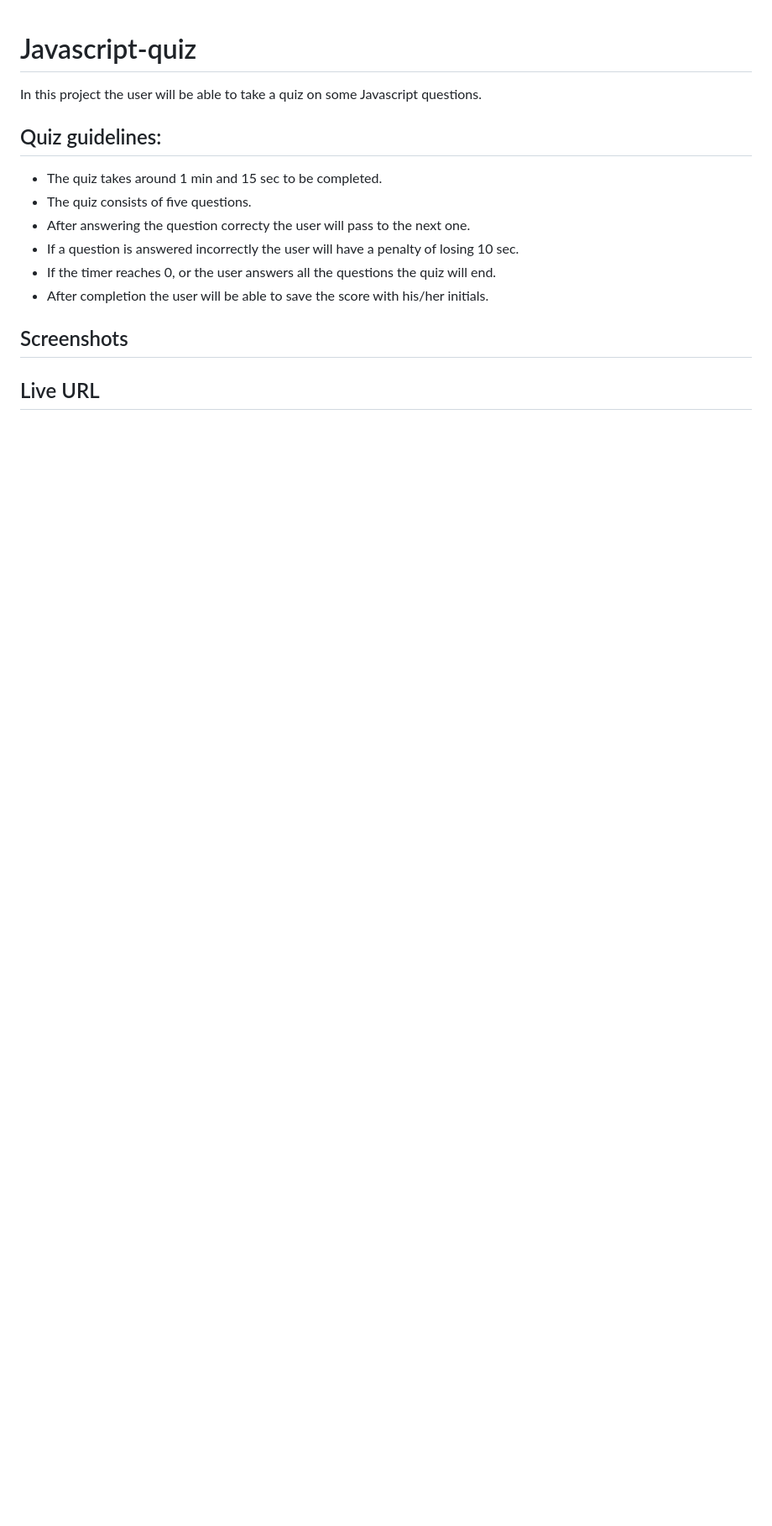
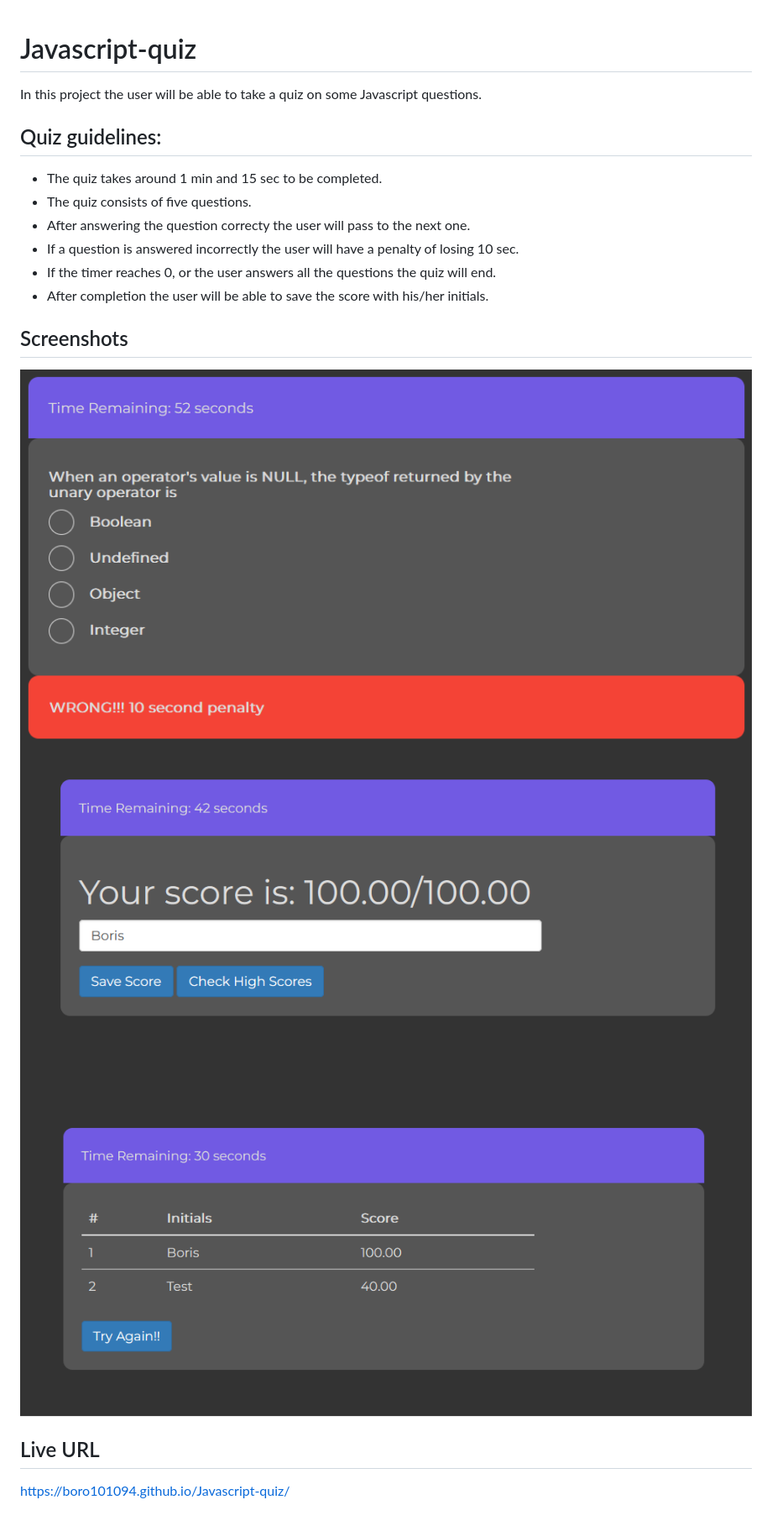
Before and after one commit to boro101094/Javascript-quiz, a Markdown page: README.md, the part around the change. Shown: that part at 84% size. Drawn GitHub-style; pictures changed too: assets/img/screen1.png (added), assets/img/screen2.png (added), assets/img/screen3.png (added); blank space fills up the shorter version.

Commit message:
second and final draft of quiz, with screenshots and live URL

```diff
--- a/README.md
+++ b/README.md
@@ -10,5 +10,9 @@ In this project the user will be able to take a quiz on some Javascript question
 - After completion the user will be able to save the score with his/her initials.
 
 ## Screenshots
+![](./assets/img/screen1.png)
+![](./assets/img/screen2.png)
+![](./assets/img/screen3.png)
 
 ## Live URL
+https://boro101094.github.io/Javascript-quiz/
```
